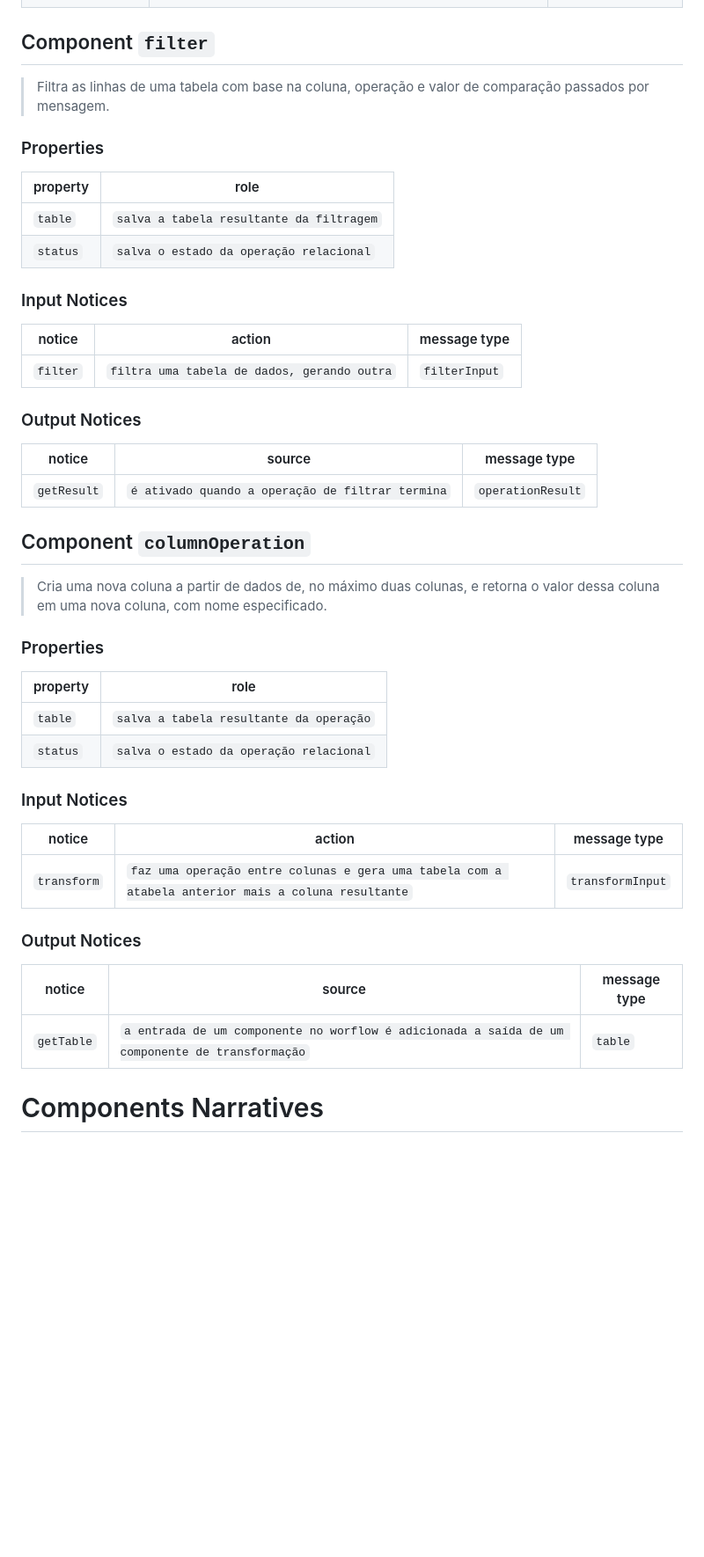
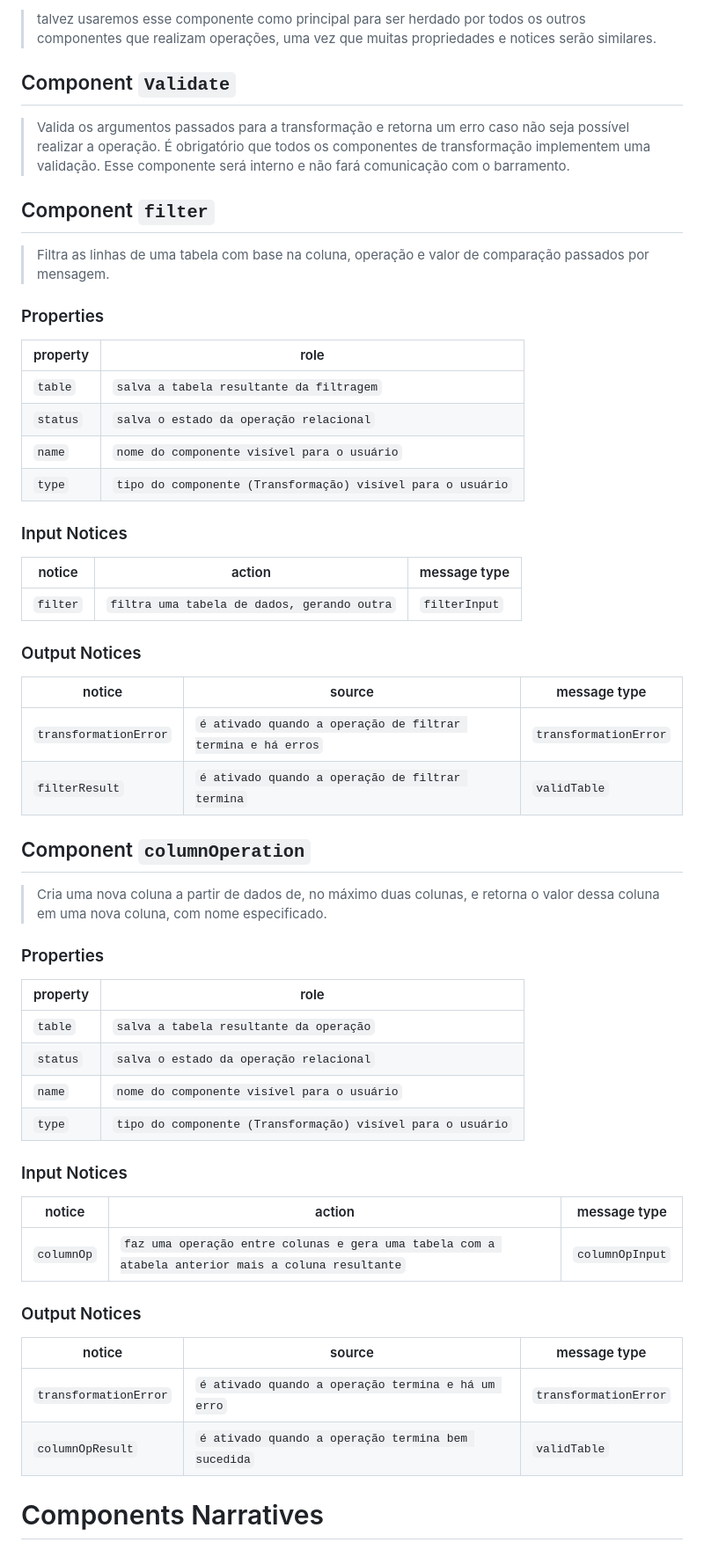
Before and after one commit to mundorum-lab/datasci, a Markdown page: modules/transform/README.md, the part around the change printed below. Shown: that part at 88% size. Rendered like a GitHub page; blank space fills up the shorter version.

```diff
--- a/modules/transform/README.md
+++ b/modules/transform/README.md
@@ -112,3 +144,8 @@ notice    | source | message type
+> talvez usaremos esse componente como principal para ser herdado por todos os outros componentes que realizam operações, uma vez que muitas propriedades e notices serão similares.
+
+## Component `Validate`
+
+> Valida os argumentos passados para a transformação e retorna um erro caso não seja possível realizar a operação. É obrigatório que todos os componentes de transformação implementem uma validação. Esse componente será interno e não fará comunicação com o barramento.
 
 ## Component `filter`
 
@@ -120,6 +157,8 @@ property | role
 ---------| --------
 `table` | `salva a tabela resultante da filtragem`
 `status` | `salva o estado da operação relacional`
+`name` | `nome do componente visível para o usuário`
+`type` | `tipo do componente (Transformação) visível para o usuário`
 
 ### Input Notices
 
@@ -131,7 +170,8 @@ notice | action | message type
 
 notice    | source | message type
 ----------| -------| ------------
-`getResult` | `é ativado quando a operação de filtrar termina` | `operationResult`
+`transformationError` | `é ativado quando a operação de filtrar termina e há erros` | `transformationError`
+`filterResult` | `é ativado quando a operação de filtrar termina` | `validTable`
 
 ## Component `columnOperation`
 
@@ -143,18 +183,22 @@ property | role
 ---------| --------
 `table` | `salva a tabela resultante da operação`
 `status` | `salva o estado da operação relacional`
+`name` | `nome do componente visível para o usuário`
+`type` | `tipo do componente (Transformação) visível para o usuário`
 
 ### Input Notices
 
 notice | action | message type
 -------| ------ | ------------
-`transform` | `faz uma operação entre colunas e gera uma tabela com a atabela anterior mais a coluna resultante` | `transformInput`
+`columnOp` | `faz uma operação entre colunas e gera uma tabela com a atabela anterior mais a coluna resultante` | `columnOpInput`
+
 
 ### Output Notices
 
 notice    | source | message type
 ----------| -------| ------------
-`getTable` | `a entrada de um componente no worflow é adicionada a saída de um componente de transformação` | `table`
+`transformationError` | `é ativado quando a operação termina e há um erro` | `transformationError`
+`columnOpResult` | `é ativado quando a operação termina bem sucedida` | `validTable`
 
 # Components Narratives
 
```
Also changed, not shown: other parts of modules/transform/README.md (+49 -17 lines).
